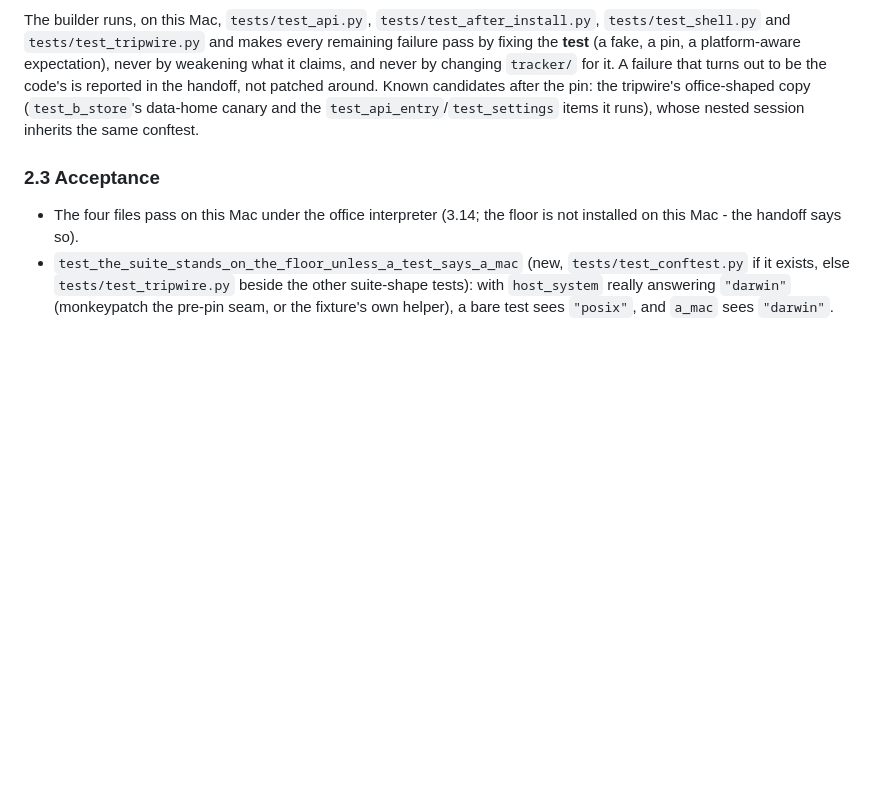
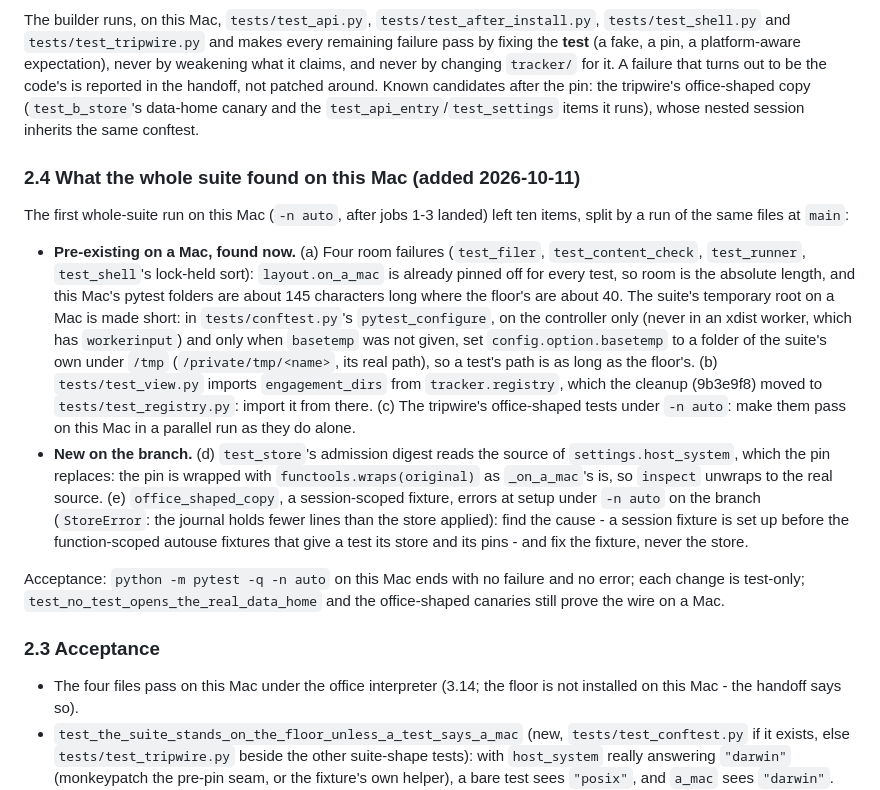
Before and after one commit to J-Park-Associates/Tax-Info-Request-List-Pilot, a Markdown page: pilot/SPEC-mac-rerun1-fixes.md, the part around the change. GitHub-like rendering; blank space fills up the shorter version.

Commit message:
Pilot: SPEC-mac-rerun1-fixes amended with what the whole suite found on a Mac (2.4)
Co-Authored-By: Claude Fable 5.1 <noreply@anthropic.com>

```diff
--- a/pilot/SPEC-mac-rerun1-fixes.md
+++ b/pilot/SPEC-mac-rerun1-fixes.md
@@ -162,6 +162,40 @@ office-shaped copy (`test_b_store`'s data-home canary and the
 `test_api_entry`/`test_settings` items it runs), whose nested session
 inherits the same conftest.
 
+### 2.4 What the whole suite found on this Mac (added 2026-10-11)
+
+The first whole-suite run on this Mac (`-n auto`, after jobs 1-3 landed)
+left ten items, split by a run of the same files at `main`:
+
+- **Pre-existing on a Mac, found now.** (a) Four room failures
+  (`test_filer`, `test_content_check`, `test_runner`, `test_shell`'s
+  lock-held sort): `layout.on_a_mac` is already pinned off for every test,
+  so room is the absolute length, and this Mac's pytest folders are about
+  145 characters long where the floor's are about 40. The suite's temporary
+  root on a Mac is made short: in `tests/conftest.py`'s `pytest_configure`,
+  on the controller only (never in an xdist worker, which has
+  `workerinput`) and only when `basetemp` was not given, set
+  `config.option.basetemp` to a folder of the suite's own under `/tmp`
+  (`/private/tmp/<name>`, its real path), so a test's path is as long as
+  the floor's. (b) `tests/test_view.py` imports `engagement_dirs` from
+  `tracker.registry`, which the cleanup (9b3e9f8) moved to
+  `tests/test_registry.py`: import it from there. (c) The tripwire's
+  office-shaped tests under `-n auto`: make them pass on this Mac in a
+  parallel run as they do alone.
+- **New on the branch.** (d) `test_store`'s admission digest reads the
+  source of `settings.host_system`, which the pin replaces: the pin is
+  wrapped with `functools.wraps(original)` as `_on_a_mac`'s is, so
+  `inspect` unwraps to the real source. (e) `office_shaped_copy`, a
+  session-scoped fixture, errors at setup under `-n auto` on the branch
+  (`StoreError`: the journal holds fewer lines than the store applied):
+  find the cause - a session fixture is set up before the function-scoped
+  autouse fixtures that give a test its store and its pins - and fix the
+  fixture, never the store.
+
+Acceptance: `python -m pytest -q -n auto` on this Mac ends with no failure
+and no error; each change is test-only; `test_no_test_opens_the_real_data_home`
+and the office-shaped canaries still prove the wire on a Mac.
+
 ### 2.3 Acceptance
 
 - The four files pass on this Mac under the office interpreter (3.14; the
```
